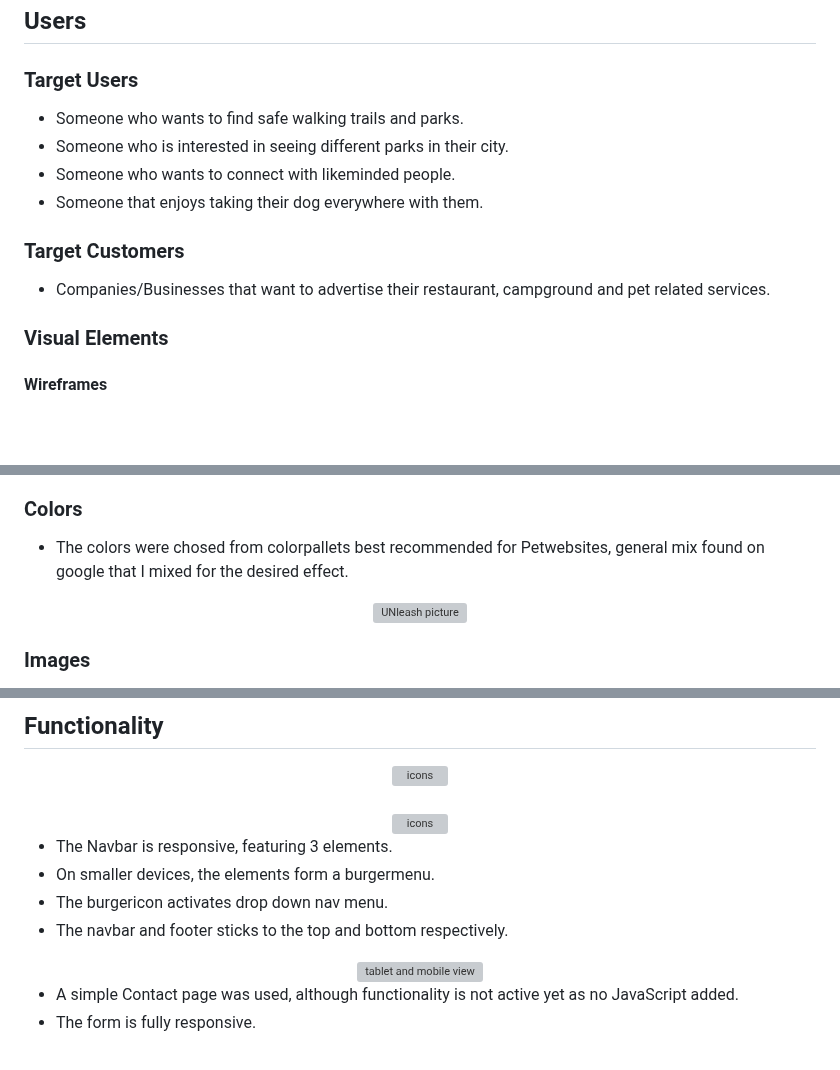
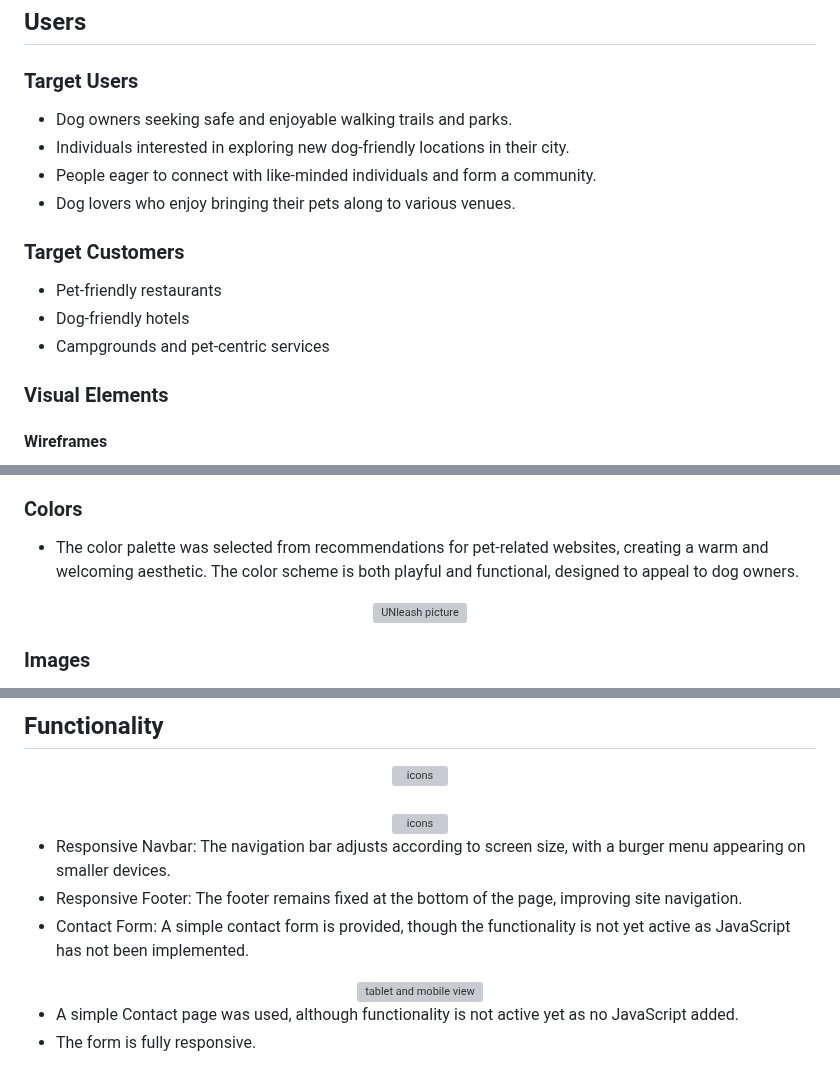
Before and after one commit to LanaD-cell/ProjectOne-Unleash, a Markdown page: README.md, 3 parts joined by grey strips. GitHub-like rendering; blank space fills up the shorter version; grey boxes are pictures that could not be loaded.

Commit message:
rework README.md text

```diff
--- a/README.md
+++ b/README.md
@@ -85,14 +85,15 @@ The last update to this file was: ** 1 January 2025**
 # User Experience
 ## Users
 ### Target Users
-  - Someone who wants to find safe walking trails and parks.
-  - Someone who is interested in seeing different parks in their city.
-  - Someone who wants to connect with likeminded people.
-  - Someone that enjoys taking their dog everywhere with them.
+  - Dog owners seeking safe and enjoyable walking trails and parks.
+  - Individuals interested in exploring new dog-friendly locations in their city.
+  - People eager to connect with like-minded individuals and form a community.
+  - Dog lovers who enjoy bringing their pets along to various venues.
 
 ### Target Customers
-   - Companies/Businesses that want to advertise their restaurant, campground
-   and pet related services.
+   - Pet-friendly restaurants
+   - Dog-friendly hotels
+   - Campgrounds and pet-centric services
 
 ### Visual Elements
    #### Wireframes
@@ -116,7 +117,7 @@ The last update to this file was: ** 1 January 2025**
 
 ### Colors
 
-  - The colors were chosed from colorpallets best recommended for Petwebsites, general mix found on google that I mixed for the desired effect.
+  - The color palette was selected from recommendations for pet-related websites, creating a warm and welcoming aesthetic. The color scheme is both playful and functional, designed to appeal to dog owners.
 
    <div align="center">
   <img src="assets/images/colors.jpg" style="background-color: black" alt="UNleash picture">
@@ -176,10 +177,9 @@ The last update to this file was: ** 1 January 2025**
   </div>
 
 
-   - The Navbar is responsive, featuring 3 elements.
-   - On smaller devices, the elements form a burgermenu.
-   - The burgericon activates drop down nav menu.
-   - The navbar and footer sticks to the top and bottom respectively.
+   - Responsive Navbar: The navigation bar adjusts according to screen size, with a burger menu appearing on smaller devices.
+   - Responsive Footer: The footer remains fixed at the bottom of the page, improving site navigation.
+   - Contact Form: A simple contact form is provided, though the functionality is not yet active as JavaScript has not been implemented.
 
 
 
```
